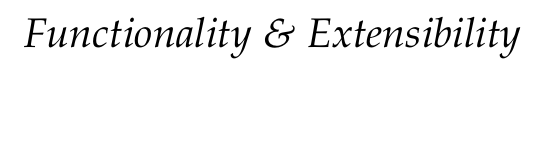
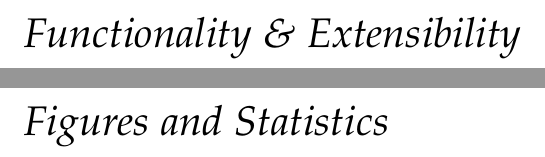
Before and after one commit to NeelRa/CS_IA, a LaTeX book (IA_Book.tex): part of page 19 of 21 before the commit and two parts of pages 19 and 21 of 23 after it, the two joined at a grey line, cut so that both start at the same text, the shorter picture padded with empty space. Compiled offline with pdfLaTeX.

Commit message:
Update IA_Book.tex

```diff
--- a/IA_Book.tex
+++ b/IA_Book.tex
@@ -249,6 +249,7 @@ Describe clients needs with solution. For example: Website, app, programm, etc
 \chapter*{Solution overview}
 \chapter*{Development}
 \chapter*{Functionality \& Extensibility}
+\chapter*{Figures and Statistics}
 \chapter*{Evaluation}
 
 \bibliography{sample-handout}
```
